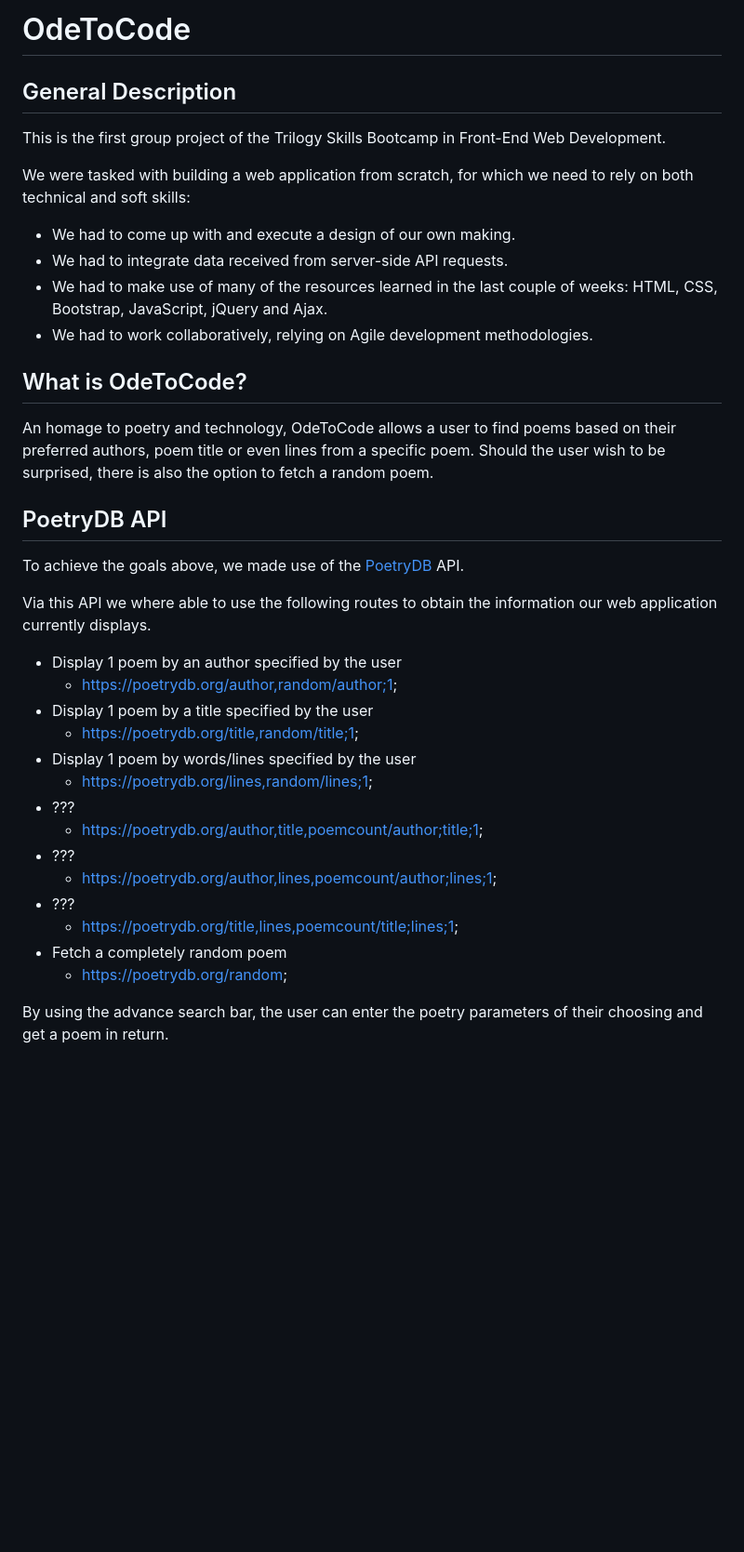
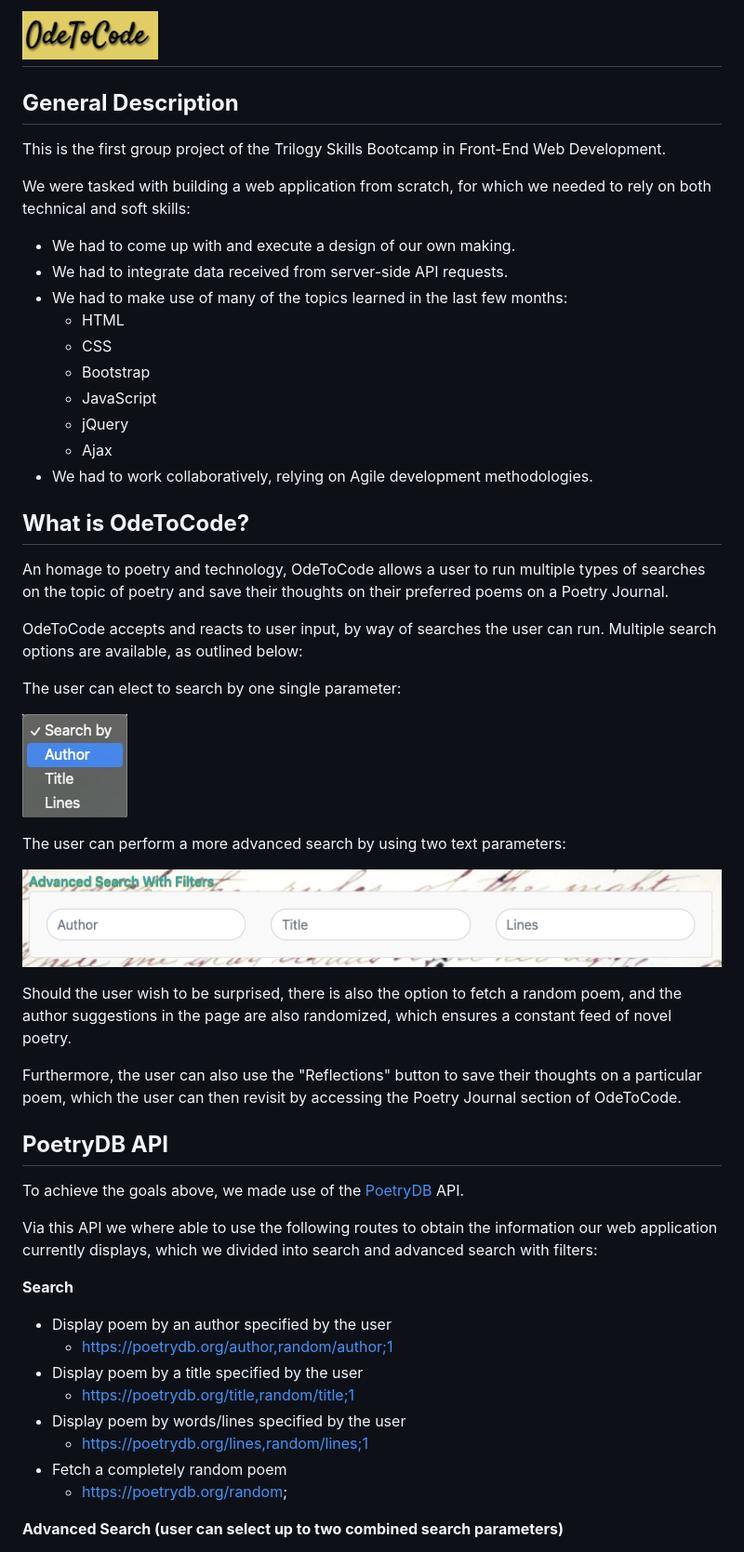
Before and after one commit to marinabtc/OdeToCode, a Markdown page: README.md, the part around the change printed below. Shown: that part at 93% size. GitHub-like rendering; pictures changed too: docs/Advanced-Search.png (added), docs/OdeToCode.png (added), docs/Search.png (added); blank space fills up the shorter version.

Commit message:
updates to README
- review API routes
- add screenshots
- add takeaways sections
- general review

```diff
--- a/README.md
+++ b/README.md
@@ -1,40 +1,56 @@
-# OdeToCode
+# ![OdeToCode](./docs/OdeToCode.png)
 
-## General Description
+## **General Description**
 
 This is the first group project of the Trilogy Skills Bootcamp in Front-End Web Development.
 
-We were tasked with building a web application from scratch, for which we need to rely on both technical and soft skills:
+We were tasked with building a web application from scratch, for which we needed to rely on both technical and soft skills:
 
 - We had to come up with and execute a design of our own making.
 - We had to integrate data received from server-side API requests.
-- We had to make use of many of the resources learned in the last couple of weeks: HTML, CSS, Bootstrap, JavaScript, jQuery and Ajax.
+- We had to make use of many of the topics learned in the last few months:
+  - HTML
+  - CSS
+  - Bootstrap
+  - JavaScript
+  - jQuery
+  - Ajax
 - We had to work collaboratively, relying on Agile development methodologies.
 
-## What is OdeToCode?
+## **What is OdeToCode?**
 
-An homage to poetry and technology, OdeToCode allows a user to find poems based on their preferred authors, poem title or even lines from a specific poem. Should the user wish to be surprised, there is also the option to fetch a random poem.
+An homage to poetry and technology, OdeToCode allows a user to run multiple types of searches on the topic of poetry and save their thoughts on their preferred poems on a Poetry Journal.
 
-## PoetryDB API
+OdeToCode accepts and reacts to user input, by way of searches the user can run. Multiple search options are available, as outlined below:
+
+The user can elect to search by one single parameter:
+
+![Search](./docs/Search.png)
+
+The user can perform a more advanced search by using two text parameters:
+
+![Advanced-Search](./docs/Advanced-Search.png)
+
+Should the user wish to be surprised, there is also the option to fetch a random poem, and the author suggestions in the page are also randomized, which ensures a constant feed of novel poetry.
+
+Furthermore, the user can also use the "Reflections" button to save their thoughts on a particular poem, which the user can then revisit by accessing the Poetry Journal section of OdeToCode.
+
+## **PoetryDB API**
 
 To achieve the goals above, we made use of the [PoetryDB](https://poetrydb.org/index.html) API.
 
-Via this API we where able to use the following routes to obtain the information our web application currently displays.
+Via this API we where able to use the following routes to obtain the information our web application currently displays, which we divided into search and advanced search with filters:
 
-- Display 1 poem by an author specified by the user
-  - https://poetrydb.org/author,random/author;1;
-- Display 1 poem by a title specified by the user
-  - https://poetrydb.org/title,random/title;1;
-- Display 1 poem by words/lines specified by the user
-  - https://poetrydb.org/lines,random/lines;1;
-- ???
-  - https://poetrydb.org/author,title,poemcount/author;title;1;
-- ???
-  - https://poetrydb.org/author,lines,poemcount/author;lines;1;
-- ???
-  - https://poetrydb.org/title,lines,poemcount/title;lines;1;
+**Search**
+
+- Display poem by an author specified by the user
+  - https://poetrydb.org/author,random/author;1
+- Display poem by a title specified by the user
+  - https://poetrydb.org/title,random/title;1
+- Display poem by words/lines specified by the user
+  - https://poetrydb.org/lines,random/lines;1
 - Fetch a completely random poem
   - https://poetrydb.org/random;
 
-By using the advance search bar, the user can enter the poetry parameters of their choosing and get a poem in return.
+**Advanced Search (user can select up to two combined search parameters)**
 
```
Also changed, not shown: other parts of README.md (+38 -8 lines), docs/Wireframe.jpg (renamed from wireframe.jpg), 1 other file.
